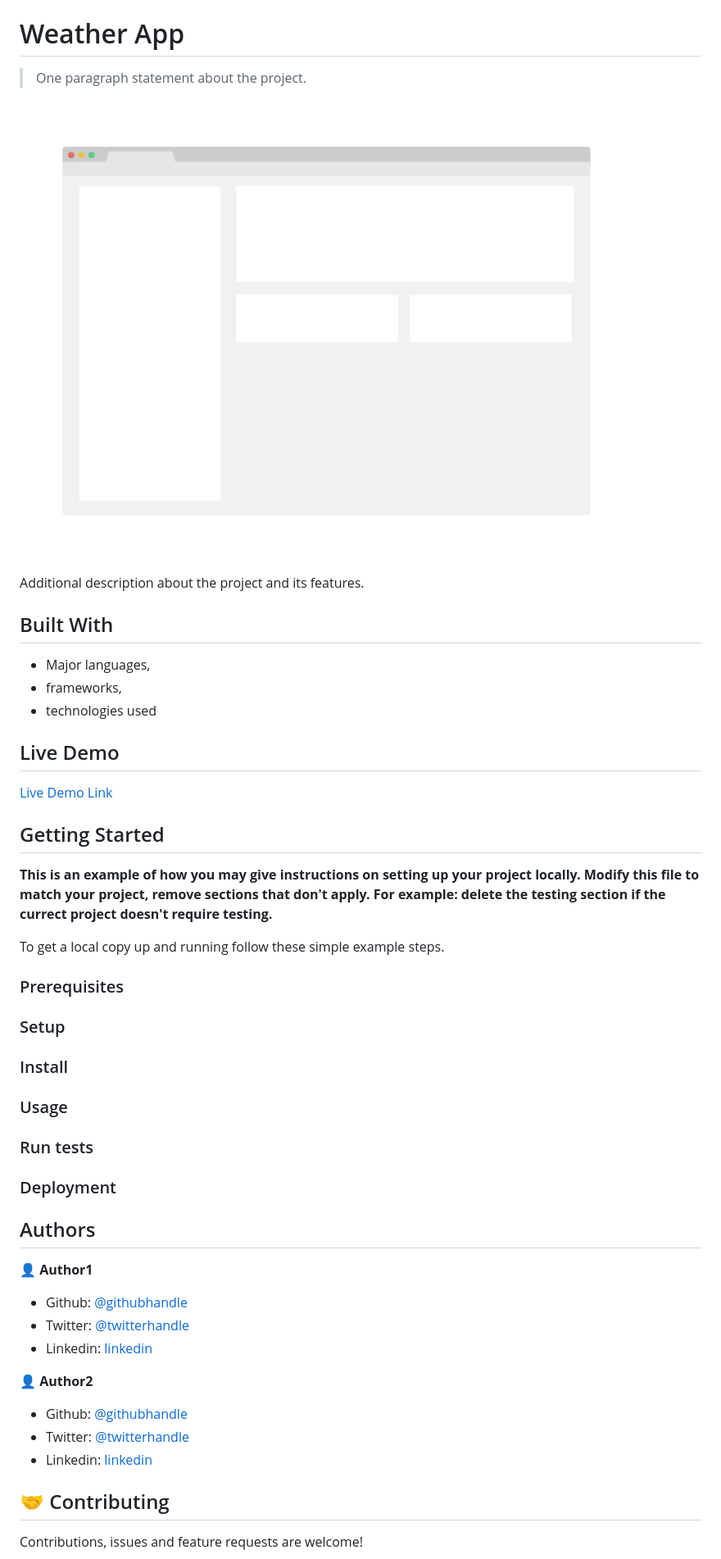
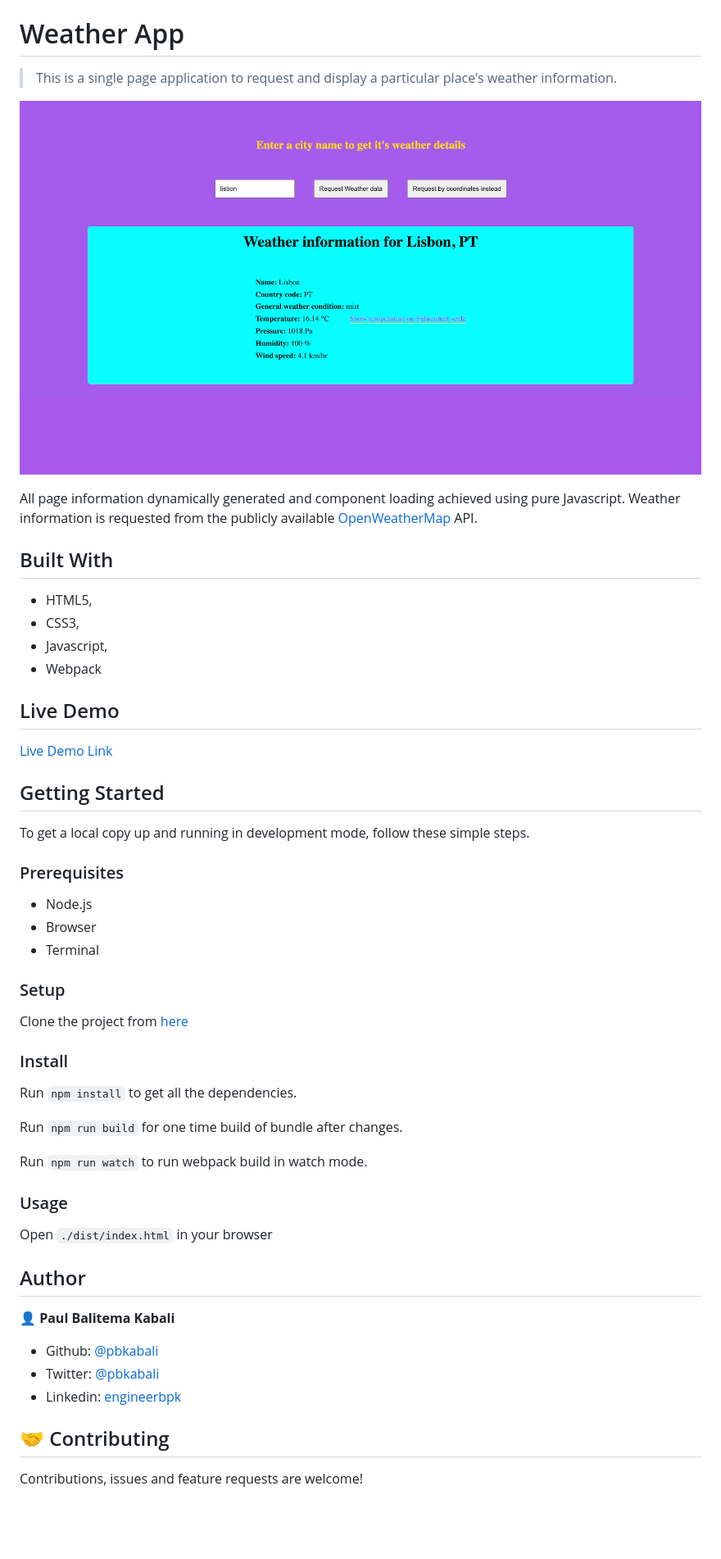
Before and after one commit to pbkabali/Weather-App, a Markdown page: README.md, the part around the change printed below. Shown: that part at 82% size. GitHub-like rendering; pictures changed too: app_screenshot.png; blank space fills up the shorter version.

```diff
--- a/README.md
+++ b/README.md
@@ -2,17 +2,18 @@
 
 # Weather App
 
-> One paragraph statement about the project.
+> This is a single page application to request and display a particular place's weather information.
 
 ![screenshot](./app_screenshot.png)
 
-Additional description about the project and its features.
+All page information dynamically generated and component loading achieved using pure Javascript. Weather information is requested from the publicly available [OpenWeatherMap](https://openweathermap.org/current) API.
 
 ## Built With
 
-- Major languages,
-- frameworks,
-- technologies used
+- HTML5,
+- CSS3,
+- Javascript,
+- Webpack
 
 ## Live Demo
 
@@ -20,36 +21,37 @@ Additional description about the project and its features.
 
 ## Getting Started
 
-**This is an example of how you may give instructions on setting up your project locally.**
-**Modify this file to match your project, remove sections that don't apply. For example: delete the testing section if the currect project doesn't require testing.**
-
-To get a local copy up and running follow these simple example steps.
+To get a local copy up and running in development mode, follow these simple steps.
 
 ### Prerequisites
 
+- Node.js
+- Browser
+- Terminal
+
 ### Setup
+
+Clone the project from [here](https://github.com/pbkabali/Weather-App)
 
 ### Install
 
+Run `npm install` to get all the dependencies.
+
+Run `npm run build` for one time build of bundle after changes.
+
+Run `npm run watch` to run webpack build in watch mode.
+
 ### Usage
 
-### Run tests
+Open `./dist/index.html` in your browser
 
-### Deployment
+## Author
 
-## Authors
+👤 **Paul Balitema Kabali**
 
-👤 **Author1**
-
-- Github: [@githubhandle](https://github.com/githubhandle)
-- Twitter: [@twitterhandle](https://twitter.com/twitterhandle)
-- Linkedin: [linkedin](https://linkedin.com/linkedinhandle)
-
-👤 **Author2**
-
-- Github: [@githubhandle](https://github.com/githubhandle)
-- Twitter: [@twitterhandle](https://twitter.com/twitterhandle)
-- Linkedin: [linkedin](https://linkedin.com/linkedinhandle)
+- Github: [@pbkabali](https://github.com/pbkabali)
+- Twitter: [@pbkabali](https://twitter.com/pbkabali)
+- Linkedin: [engineerbpk](https://linkedin.com/in/engineerbpk)
 
 ## 🤝 Contributing
 
```
Also changed, not shown: other parts of README.md (+6 -6 lines), 1 other file.
